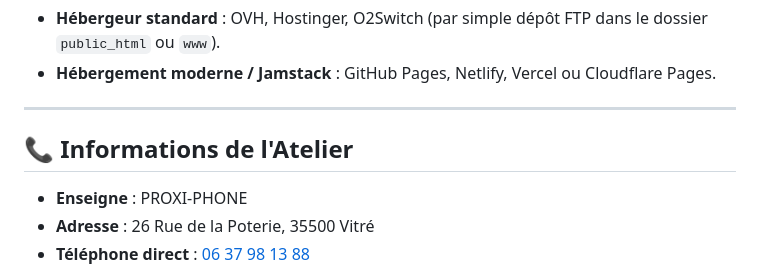
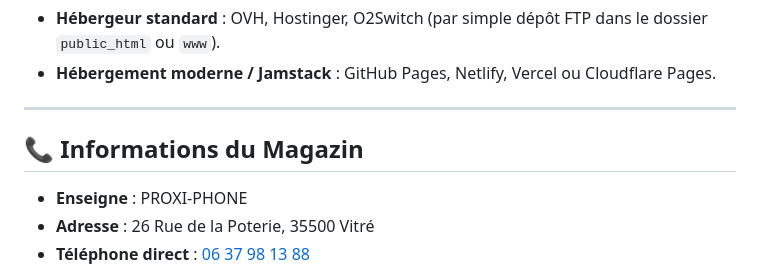
Before and after one commit to kylian-tht/PROXI-PHONE, a Markdown page: README.md, the part around the change. GitHub-like rendering.

```diff
--- a/README.md
+++ b/README.md
@@ -109,7 +109,7 @@ Le projet ne nécessitant aucun backend complexe ou base de données pour foncti
 
 ---
 
-## 📞 Informations de l'Atelier
+## 📞 Informations du Magazin
 
 * **Enseigne** : PROXI-PHONE
 * **Adresse** : 26 Rue de la Poterie, 35500 Vitré
```
